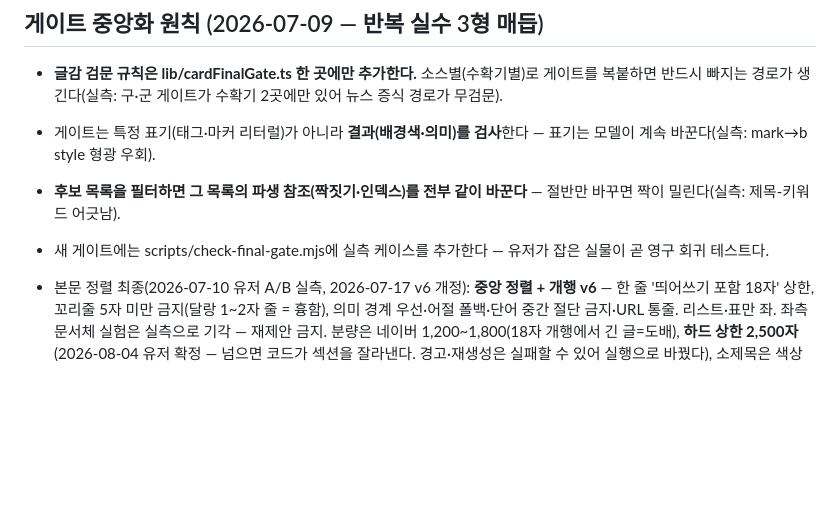
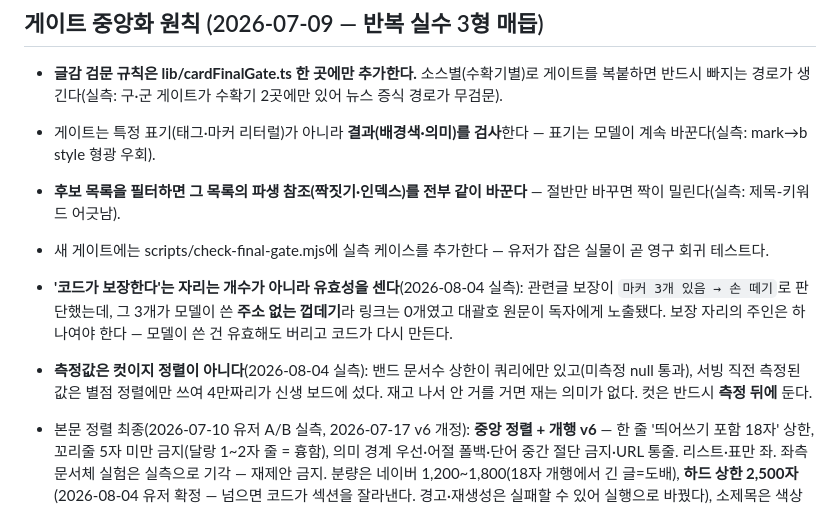
Before and after one commit to 95arrior/comparavy, a Markdown page: CLAUDE.md, the part around the change. GitHub-like rendering; blank space fills up the shorter version.

Commit message:
CLAUDE.md — 오늘 비싸게 배운 두 줄
'보장한다'는 자리는 개수가 아니라 유효성을 센다(모델이 껍데기로 뚫었다).
측정값은 컷이지 정렬이 아니다(재고 안 거를 거면 재는 의미가 없다).

Co-Authored-By: Claude Opus 5 (1M context) <noreply@anthropic.com>

```diff
--- a/CLAUDE.md
+++ b/CLAUDE.md
@@ -25,5 +25,7 @@
 - 게이트는 특정 표기(태그·마커 리터럴)가 아니라 **결과(배경색·의미)를 검사**한다 — 표기는 모델이 계속 바꾼다(실측: mark→b style 형광 우회).
 - **후보 목록을 필터하면 그 목록의 파생 참조(짝짓기·인덱스)를 전부 같이 바꾼다** — 절반만 바꾸면 짝이 밀린다(실측: 제목-키워드 어긋남).
 - 새 게이트에는 scripts/check-final-gate.mjs에 실측 케이스를 추가한다 — 유저가 잡은 실물이 곧 영구 회귀 테스트다.
+- **'코드가 보장한다'는 자리는 개수가 아니라 유효성을 센다**(2026-08-04 실측): 관련글 보장이 `마커 3개 있음 → 손 떼기`로 판단했는데, 그 3개가 모델이 쓴 **주소 없는 껍데기**라 링크는 0개였고 대괄호 원문이 독자에게 노출됐다. 보장 자리의 주인은 하나여야 한다 — 모델이 쓴 건 유효해도 버리고 코드가 다시 만든다.
+- **측정값은 컷이지 정렬이 아니다**(2026-08-04 실측): 밴드 문서수 상한이 쿼리에만 있고(미측정 null 통과), 서빙 직전 측정된 값은 별점 정렬에만 쓰여 4만짜리가 신생 보드에 섰다. 재고 나서 안 거를 거면 재는 의미가 없다. 컷은 반드시 **측정 뒤에** 둔다.
 
 - 본문 정렬 최종(2026-07-10 유저 A/B 실측, 2026-07-17 v6 개정): **중앙 정렬 + 개행 v6** — 한 줄 '띄어쓰기 포함 18자' 상한, 꼬리줄 5자 미만 금지(달랑 1~2자 줄 = 흉함), 의미 경계 우선·어절 폴백·단어 중간 절단 금지·URL 통줄. 리스트·표만 좌. 좌측 문서체 실험은 실측으로 기각 — 재제안 금지. 분량은 네이버 1,200~1,800(18자 개행에서 긴 글=도배), **하드 상한 2,500자**(2026-08-04 유저 확정 — 넘으면 코드가 섹션을 잘라낸다. 경고·재생성은 실패할 수 있어 실행으로 바꿨다), 소제목은 색상이 아니라 세로 바(버티컬 라인)로 구분.
```
